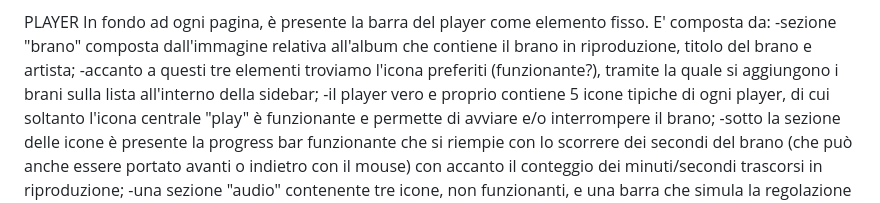
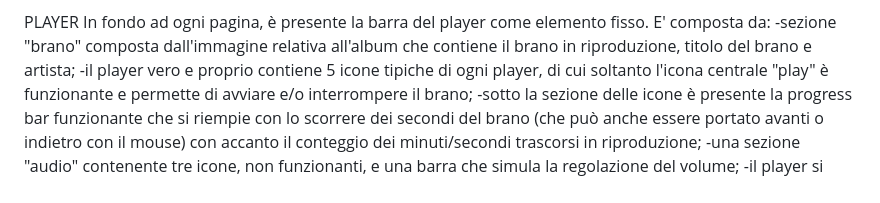
Before and after one commit to Friedrich3/BW2-G7, a Markdown page: README.md, the part around the change. Rendered like a GitHub page.

```diff
--- a/README.md
+++ b/README.md
@@ -30,7 +30,6 @@ All'interno della SideBar, sulla sinistra della pagina, troviamo la libreria del
 PLAYER
 In fondo ad ogni pagina, è presente la barra del player come elemento fisso. E' composta da:
 -sezione "brano" composta dall'immagine relativa all'album che contiene il brano in riproduzione, titolo del brano e artista;
--accanto a questi tre elementi troviamo l'icona preferiti (funzionante?), tramite la quale si aggiungono i brani sulla lista all'interno della sidebar;
 -il player vero e proprio contiene 5 icone tipiche di ogni player, di cui soltanto l'icona centrale "play" è funzionante e permette di avviare e/o interrompere il brano;
 -sotto la sezione delle icone è presente la progress bar funzionante che si riempie con lo scorrere dei secondi del brano (che può anche essere portato avanti o indietro con il mouse) con accanto il conteggio dei minuti/secondi trascorsi in riproduzione;
 -una sezione "audio" contenente tre icone, non funzionanti, e una barra che simula la regolazione del volume;
```
